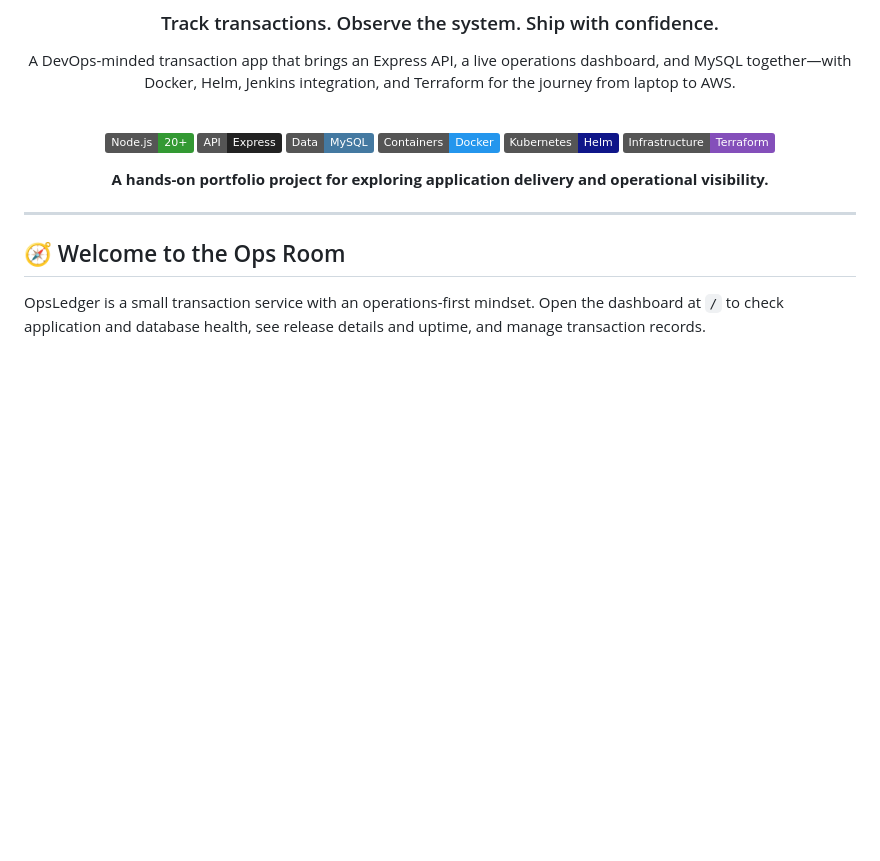
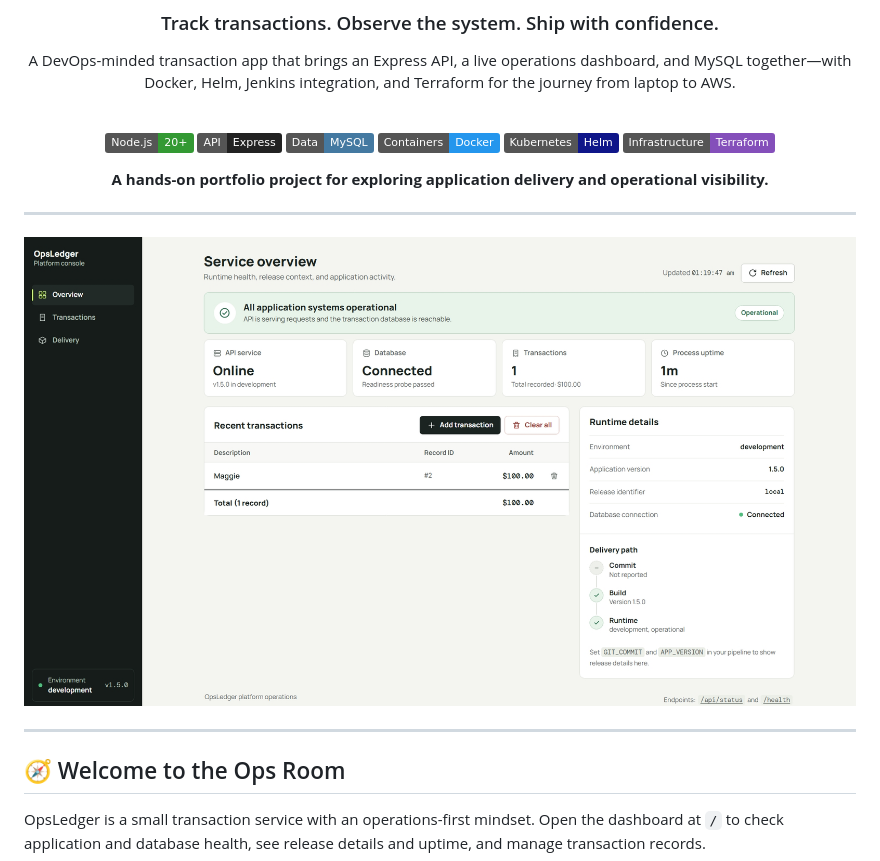
Before and after one commit to VarunB453/opsledger-devops, a Markdown page: README.md, the part around the change. GitHub-like rendering; badges without logos; blank space fills up the shorter version.

```diff
--- a/README.md
+++ b/README.md
@@ -5,6 +5,8 @@
 ### Track transactions. Observe the system. Ship with confidence.
 
 A DevOps-minded transaction app that brings an Express API, a live operations dashboard, and MySQL together—with Docker, Helm, Jenkins integration, and Terraform for the journey from laptop to AWS.
+
+
 
 <br />
 
@@ -21,6 +23,10 @@ A DevOps-minded transaction app that brings an Express API, a live operations da
 
 ---
 
+
+![OpsLedger dashboard](public/assets/Dashboard.jpeg)
+
+---
 ## 🧭 Welcome to the Ops Room
 
 OpsLedger is a small transaction service with an operations-first mindset. Open the dashboard at `/` to check application and database health, see release details and uptime, and manage transaction records.
```
